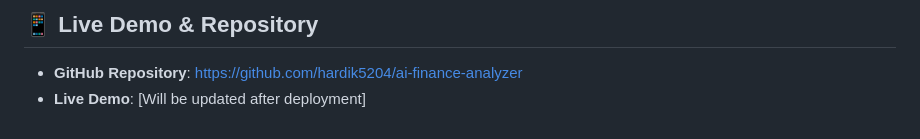
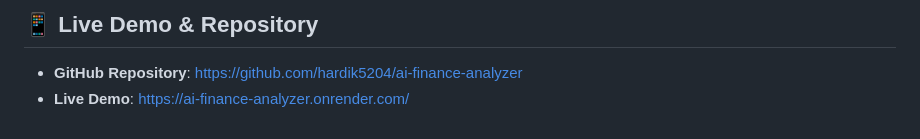
Before and after one commit to hardik5204/ai-finance-analyzer, a Markdown page: README.md, the part around the change. GitHub-like rendering.

```diff
--- a/README.md
+++ b/README.md
@@ -178,4 +178,4 @@ This project is licensed under the MIT License - see the [LICENSE](LICENSE) file
 
 ## 📱 Live Demo & Repository
 - **GitHub Repository**: [https://github.com/hardik5204/ai-finance-analyzer](https://github.com/hardik5204/ai-finance-analyzer)
-- **Live Demo**: [Will be updated after deployment]
+- **Live Demo**: https://ai-finance-analyzer.onrender.com/
```
